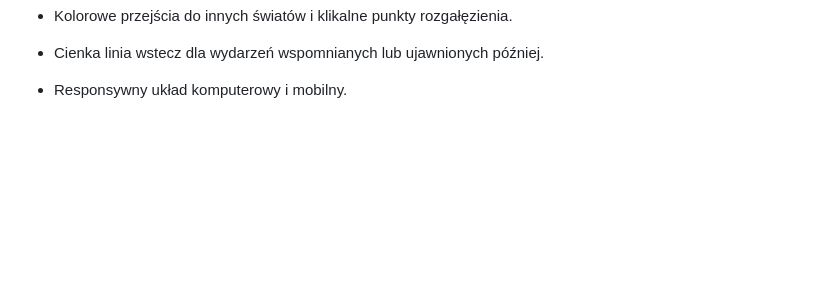
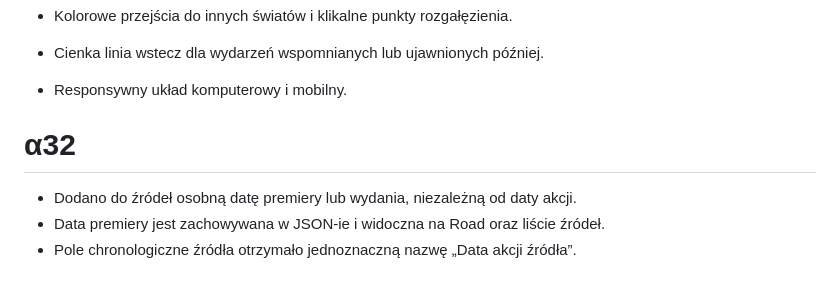
Before and after one commit to hominicus1/Chronizo, a Markdown page: CHANGELOG.md, the part around the change. Rendered like a GitHub page; blank space fills up the shorter version.

Commit message:
Publish Chronizo alpha.32

```diff
--- a/CHANGELOG.md
+++ b/CHANGELOG.md
@@ -209,3 +209,8 @@
 - Kolorowe przejścia do innych światów i klikalne punkty rozgałęzienia.
 - Cienka linia wstecz dla wydarzeń wspomnianych lub ujawnionych później.
 - Responsywny układ komputerowy i mobilny.
+# α32
+
+- Dodano do źródeł osobną datę premiery lub wydania, niezależną od daty akcji.
+- Data premiery jest zachowywana w JSON-ie i widoczna na Road oraz liście źródeł.
+- Pole chronologiczne źródła otrzymało jednoznaczną nazwę „Data akcji źródła”.
```
